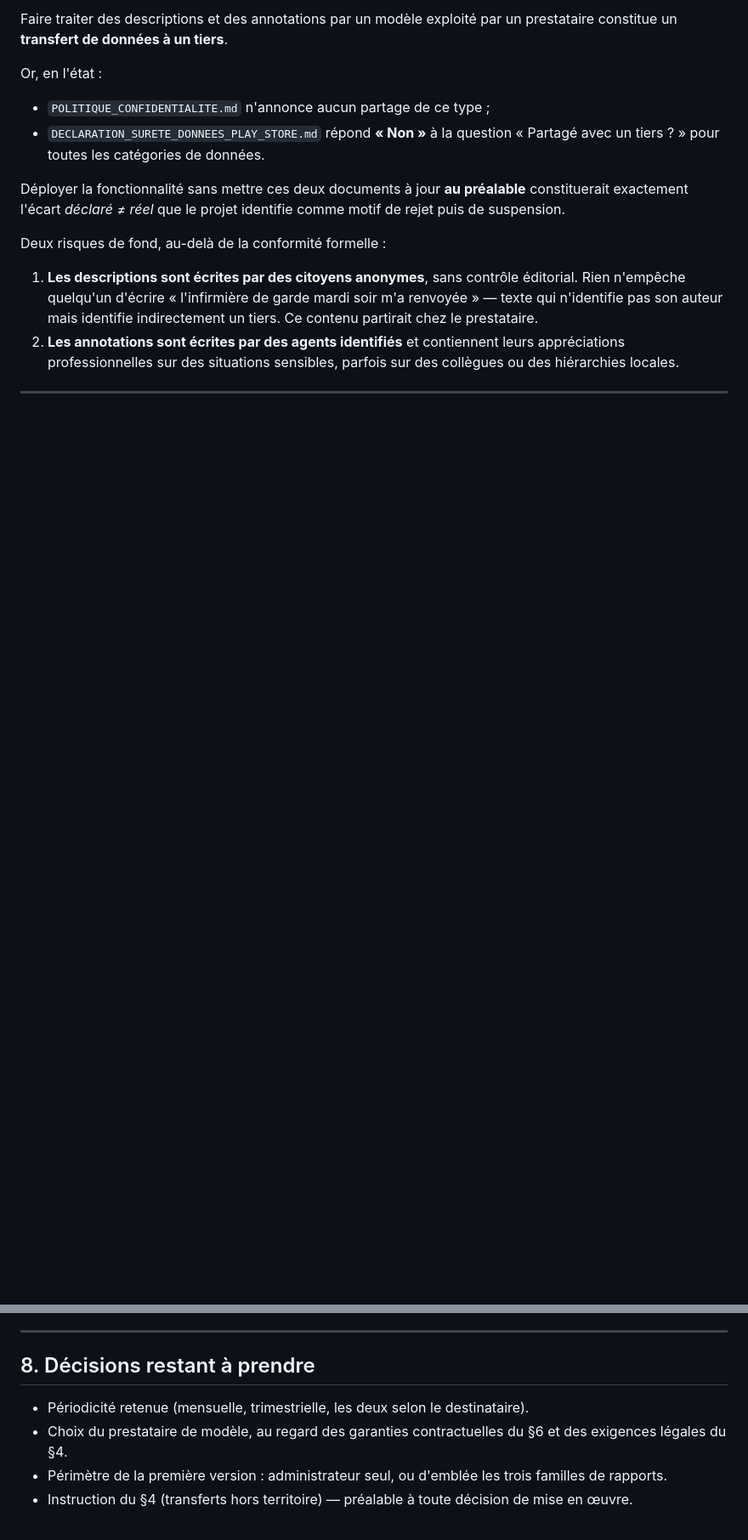
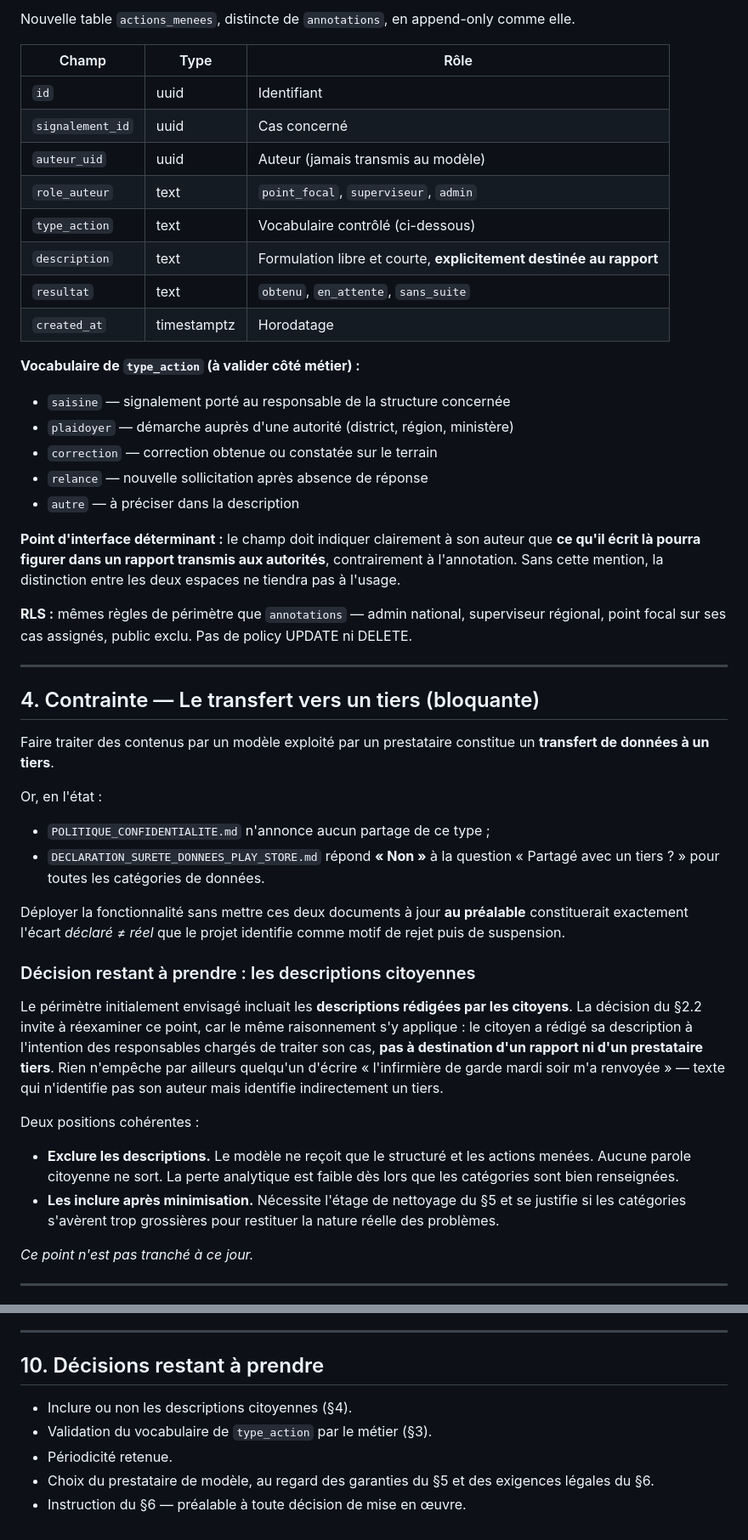
Before and after one commit to zidaboureima-dot/clm_ocass_v3, a Markdown page: CADRAGE_RAPPORT_LLM.md, 2 parts joined by grey strips. Shown at 85% size. GitHub-like rendering; blank space fills up the shorter version.

```diff
--- a/CADRAGE_RAPPORT_LLM.md
+++ b/CADRAGE_RAPPORT_LLM.md
@@ -71,6 +91,41 @@ filtrage effectué après la génération est un filtrage qui finira par fuir.
 
-Faire traiter des descriptions et des annotations par un modèle exploité par
-un prestataire constitue un **transfert de données à un tiers**.
+Nouvelle table `actions_menees`, distincte de `annotations`, en append-only
+comme elle.
+
+| Champ | Type | Rôle |
+| --- | --- | --- |
+| `id` | uuid | Identifiant |
+| `signalement_id` | uuid | Cas concerné |
+| `auteur_uid` | uuid | Auteur (jamais transmis au modèle) |
+| `role_auteur` | text | `point_focal`, `superviseur`, `admin` |
+| `type_action` | text | Vocabulaire contrôlé (ci-dessous) |
+| `description` | text | Formulation libre et courte, **explicitement destinée au rapport** |
+| `resultat` | text | `obtenu`, `en_attente`, `sans_suite` |
+| `created_at` | timestamptz | Horodatage |
+
+**Vocabulaire de `type_action` (à valider côté métier) :**
+
+- `saisine` — signalement porté au responsable de la structure concernée
+- `plaidoyer` — démarche auprès d'une autorité (district, région, ministère)
+- `correction` — correction obtenue ou constatée sur le terrain
+- `relance` — nouvelle sollicitation après absence de réponse
+- `autre` — à préciser dans la description
+
+**Point d'interface déterminant :** le champ doit indiquer clairement à son
+auteur que **ce qu'il écrit là pourra figurer dans un rapport transmis aux
+autorités**, contrairement à l'annotation. Sans cette mention, la distinction
+entre les deux espaces ne tiendra pas à l'usage.
+
+**RLS :** mêmes règles de périmètre que `annotations` — admin national,
+superviseur régional, point focal sur ses cas assignés, public exclu. Pas de
+policy UPDATE ni DELETE.
+
+---
+
+## 4. Contrainte — Le transfert vers un tiers (bloquante)
+
+Faire traiter des contenus par un modèle exploité par un prestataire
+constitue un **transfert de données à un tiers**.
 
 Or, en l'état :
 
@@ -82,15 +137,26 @@ Déployer la fonctionnalité sans mettre ces deux documents à jour **au
 préalable** constituerait exactement l'écart *déclaré ≠ réel* que le projet
 identifie comme motif de rejet puis de suspension.
 
-Deux risques de fond, au-delà de la conformité formelle :
+### Décision restant à prendre : les descriptions citoyennes
 
-1. **Les descriptions sont écrites par des citoyens anonymes**, sans contrôle
-   éditorial. Rien n'empêche quelqu'un d'écrire « l'infirmière de garde mardi
-   soir m'a renvoyée » — texte qui n'identifie pas son auteur mais identifie
-   indirectement un tiers. Ce contenu partirait chez le prestataire.
-2. **Les annotations sont écrites par des agents identifiés** et contiennent
-   leurs appréciations professionnelles sur des situations sensibles, parfois
-   sur des collègues ou des hiérarchies locales.
+Le périmètre initialement envisagé incluait les **descriptions rédigées par
+les citoyens**. La décision du §2.2 invite à réexaminer ce point, car le même
+raisonnement s'y applique : le citoyen a rédigé sa description à l'intention
+des responsables chargés de traiter son cas, **pas à destination d'un rapport
+ni d'un prestataire tiers**. Rien n'empêche par ailleurs quelqu'un d'écrire
+« l'infirmière de garde mardi soir m'a renvoyée » — texte qui n'identifie pas
+son auteur mais identifie indirectement un tiers.
+
+Deux positions cohérentes :
+
+- **Exclure les descriptions.** Le modèle ne reçoit que le structuré et les
+  actions menées. Aucune parole citoyenne ne sort. La perte analytique est
+  faible dès lors que les catégories sont bien renseignées.
+- **Les inclure après minimisation.** Nécessite l'étage de nettoyage du §5 et
+  se justifie si les catégories s'avèrent trop grossières pour restituer la
+  nature réelle des problèmes.
+
+*Ce point n'est pas tranché à ce jour.*
 
 ---
 
@@ -191,13 +259,11 @@ l'inverse :
 
 ---
 
-## 8. Décisions restant à prendre
+## 10. Décisions restant à prendre
 
-- Périodicité retenue (mensuelle, trimestrielle, les deux selon le
-  destinataire).
-- Choix du prestataire de modèle, au regard des garanties contractuelles
-  du §6 et des exigences légales du §4.
-- Périmètre de la première version : administrateur seul, ou d'emblée les
-  trois familles de rapports.
-- Instruction du §4 (transferts hors territoire) — préalable à toute
-  décision de mise en œuvre.
+- Inclure ou non les descriptions citoyennes (§4).
+- Validation du vocabulaire de `type_action` par le métier (§3).
+- Périodicité retenue.
+- Choix du prestataire de modèle, au regard des garanties du §5 et des
+  exigences légales du §6.
+- Instruction du §6 — préalable à toute décision de mise en œuvre.
```
Also changed, not shown: other parts of CADRAGE_RAPPORT_LLM.md (+115 -93 lines).
